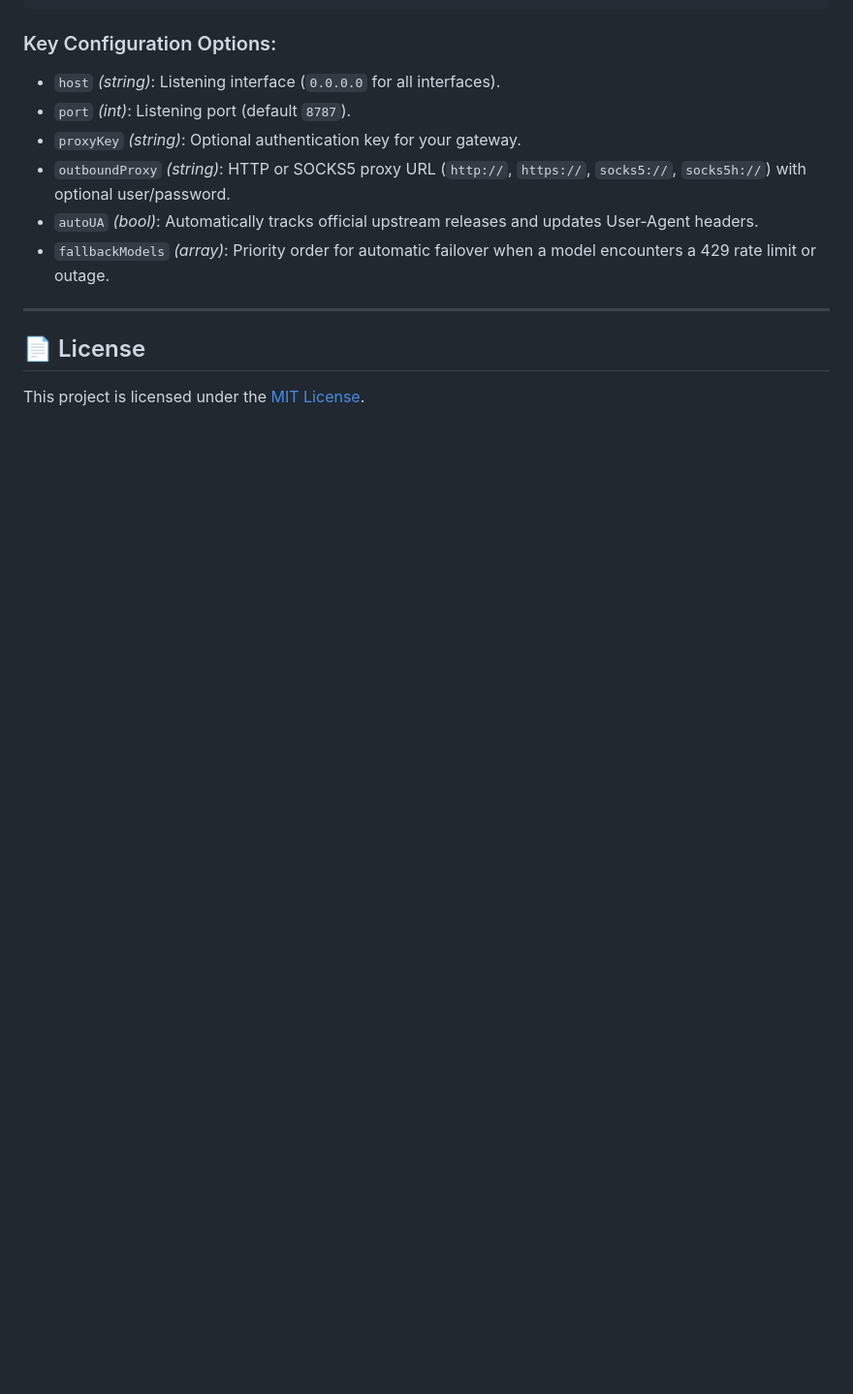
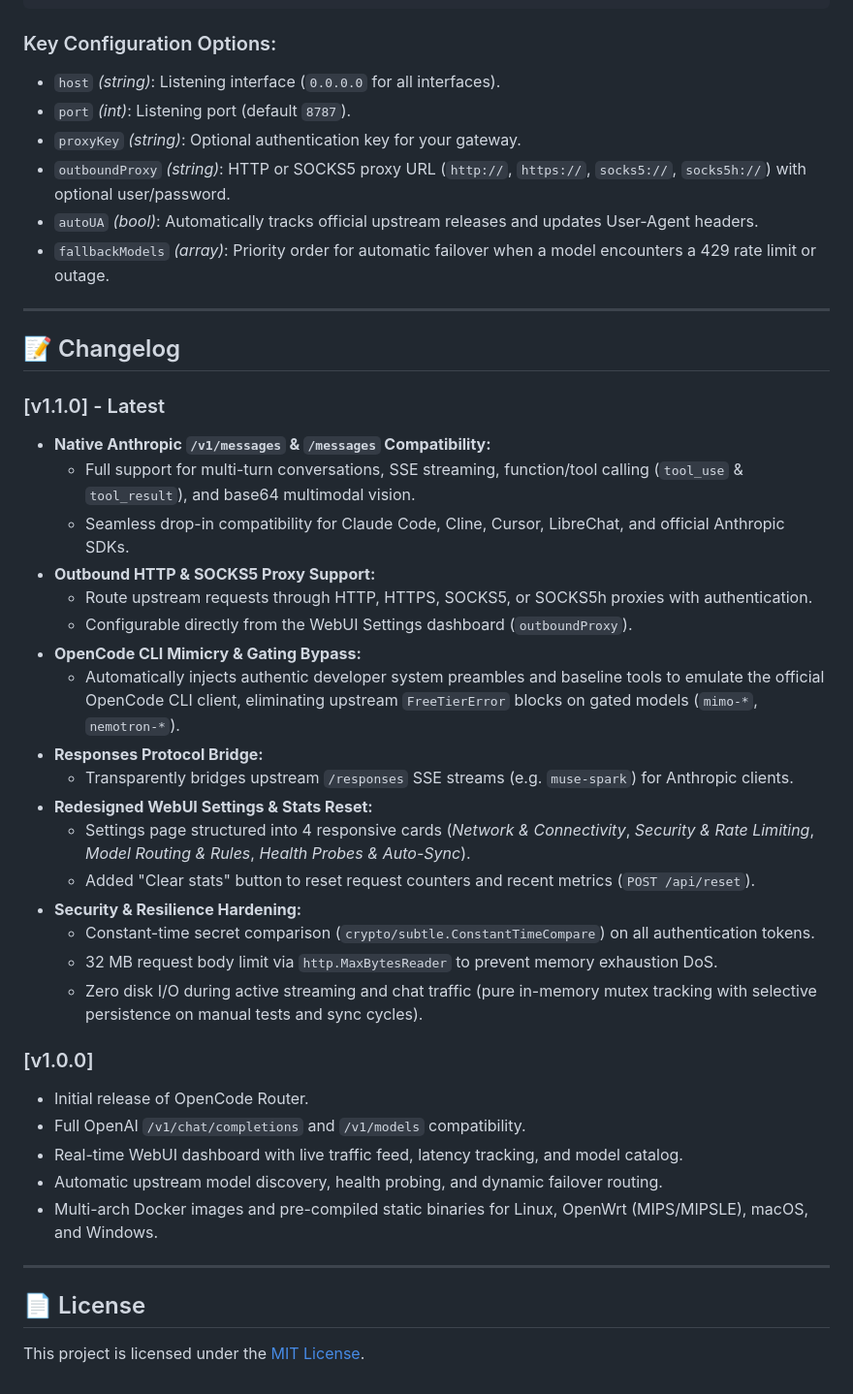
Before and after one commit to G-Aman/opencode-router, a Markdown page: README.md, the part around the change. Shown at 97% size. GitHub-like rendering; blank space fills up the shorter version.

Commit message:
docs: add v1.1.0 and v1.0.0 changelog to README

```diff
--- a/README.md
+++ b/README.md
@@ -218,6 +218,36 @@ The router auto-generates `opencode-router.json` on first run if not present. Al
 
 ---
 
+## 📝 Changelog
+
+### [v1.1.0] - Latest
+- **Native Anthropic `/v1/messages` & `/messages` Compatibility:**
+  - Full support for multi-turn conversations, SSE streaming, function/tool calling (`tool_use` & `tool_result`), and base64 multimodal vision.
+  - Seamless drop-in compatibility for Claude Code, Cline, Cursor, LibreChat, and official Anthropic SDKs.
+- **Outbound HTTP & SOCKS5 Proxy Support:**
+  - Route upstream requests through HTTP, HTTPS, SOCKS5, or SOCKS5h proxies with authentication.
+  - Configurable directly from the WebUI Settings dashboard (`outboundProxy`).
+- **OpenCode CLI Mimicry & Gating Bypass:**
+  - Automatically injects authentic developer system preambles and baseline tools to emulate the official OpenCode CLI client, eliminating upstream `FreeTierError` blocks on gated models (`mimo-*`, `nemotron-*`).
+- **Responses Protocol Bridge:**
+  - Transparently bridges upstream `/responses` SSE streams (e.g. `muse-spark`) for Anthropic clients.
+- **Redesigned WebUI Settings & Stats Reset:**
+  - Settings page structured into 4 responsive cards (*Network & Connectivity*, *Security & Rate Limiting*, *Model Routing & Rules*, *Health Probes & Auto-Sync*).
+  - Added "Clear stats" button to reset request counters and recent metrics (`POST /api/reset`).
+- **Security & Resilience Hardening:**
+  - Constant-time secret comparison (`crypto/subtle.ConstantTimeCompare`) on all authentication tokens.
+  - 32 MB request body limit via `http.MaxBytesReader` to prevent memory exhaustion DoS.
+  - Zero disk I/O during active streaming and chat traffic (pure in-memory mutex tracking with selective persistence on manual tests and sync cycles).
+
+### [v1.0.0]
+- Initial release of OpenCode Router.
+- Full OpenAI `/v1/chat/completions` and `/v1/models` compatibility.
+- Real-time WebUI dashboard with live traffic feed, latency tracking, and model catalog.
+- Automatic upstream model discovery, health probing, and dynamic failover routing.
+- Multi-arch Docker images and pre-compiled static binaries for Linux, OpenWrt (MIPS/MIPSLE), macOS, and Windows.
+
+---
+
 ## 📄 License
 
 This project is licensed under the [MIT License](LICENSE).
```
